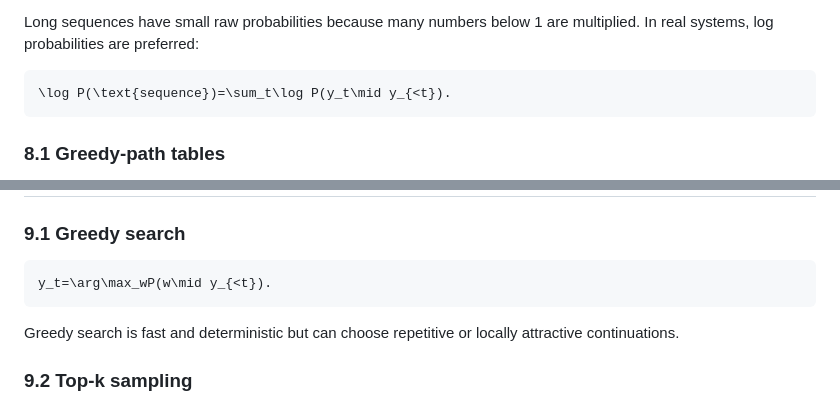
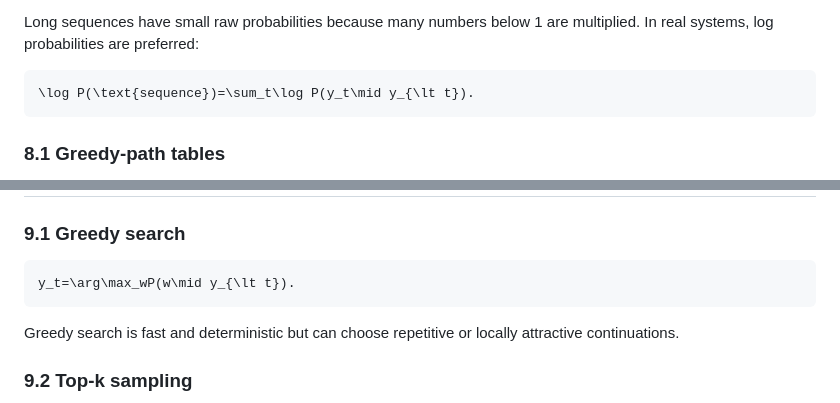
Before and after one commit to hrmiitm/llm, a Markdown page: Q1/week3-week4-learning-notes.md, 2 parts joined by grey strips. Rendered like a GitHub page.

````diff
--- a/Q1/week3-week4-learning-notes.md
+++ b/Q1/week3-week4-learning-notes.md
@@ -208,7 +208,7 @@ To calculate it from a probability table:
 Long sequences have small raw probabilities because many numbers below 1 are multiplied. In real systems, log probabilities are preferred:
 
 ```math
-\log P(\text{sequence})=\sum_t\log P(y_t\mid y_{<t}).
+\log P(\text{sequence})=\sum_t\log P(y_t\mid y_{\lt t}).
 ```
 
 ### 8.1 Greedy-path tables
@@ -222,7 +222,7 @@ Follow the question's convention: it may treat a non-greedy path as impossible u
 ### 9.1 Greedy search
 
 ```math
-y_t=\arg\max_wP(w\mid y_{<t}).
+y_t=\arg\max_wP(w\mid y_{\lt t}).
 ```
 
 Greedy search is fast and deterministic but can choose repetitive or locally attractive continuations.
````
Also changed, not shown: Q1/ga1.md (+1 -1 lines), Q1/week1-week2-learning-notes.md (+1 -1 lines).
